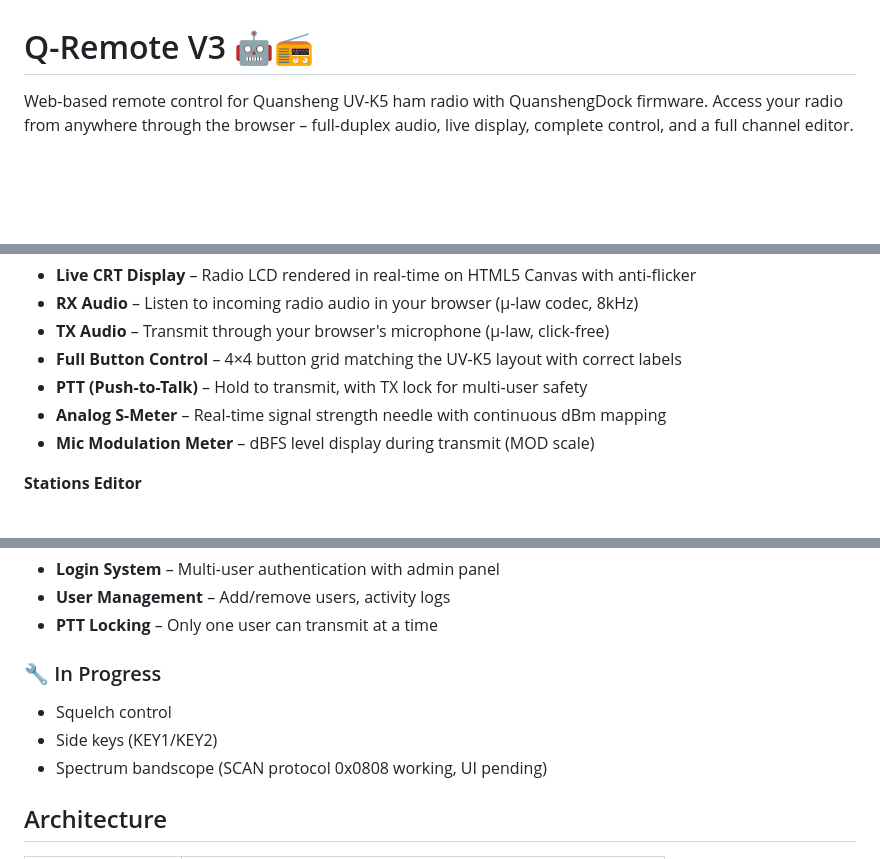
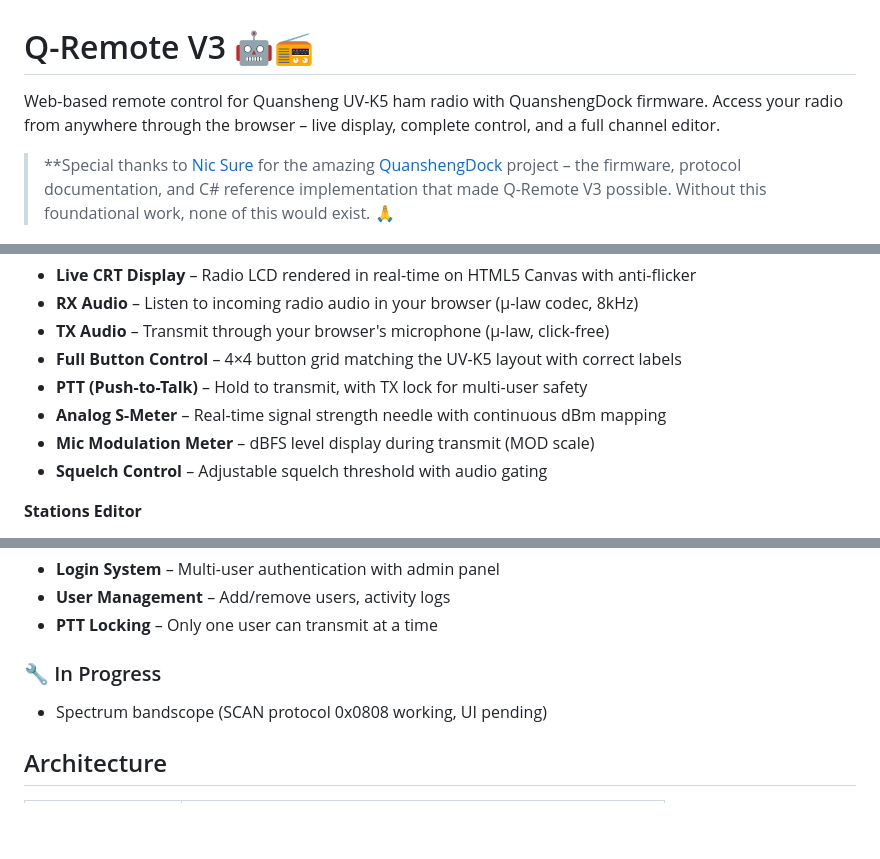
Before and after one commit to 3DFabrik/q-remote-v3, a Markdown page: README.md, 3 parts joined by grey strips. GitHub-like rendering; blank space fills up the shorter version.

Commit message:
docs: add credits to Nic Sure, squelch as working, remove side keys, fix half-duplex note

```diff
--- a/README.md
+++ b/README.md
@@ -1,6 +1,8 @@
 # Q-Remote V3 🤖📻
 
-Web-based remote control for Quansheng UV-K5 ham radio with QuanshengDock firmware. Access your radio from anywhere through the browser – full-duplex audio, live display, complete control, and a full channel editor.
+Web-based remote control for Quansheng UV-K5 ham radio with QuanshengDock firmware. Access your radio from anywhere through the browser – live display, complete control, and a full channel editor.
+
+> **Special thanks to [Nic Sure](https://github.com/nicsure) for the amazing [QuanshengDock](https://github.com/nicsure/QuanshengDock) project – the firmware, protocol documentation, and C# reference implementation that made Q-Remote V3 possible. Without this foundational work, none of this would exist. 🙏
 
 ![Q-Remote V3 Screenshot](docs/screenshot.jpg)
 
@@ -28,6 +30,7 @@ Web-based remote control for Quansheng UV-K5 ham radio with QuanshengDock firmwa
 - **PTT (Push-to-Talk)** – Hold to transmit, with TX lock for multi-user safety
 - **Analog S-Meter** – Real-time signal strength needle with continuous dBm mapping
 - **Mic Modulation Meter** – dBFS level display during transmit (MOD scale)
+- **Squelch Control** – Adjustable squelch threshold with audio gating
 
 **Stations Editor**
 - **Full Channel Management** – Read/write all 200 channels directly from the radio EEPROM
@@ -43,8 +46,6 @@ Web-based remote control for Quansheng UV-K5 ham radio with QuanshengDock firmwa
 - **PTT Locking** – Only one user can transmit at a time
 
 ### 🔧 In Progress
-- Squelch control
-- Side keys (KEY1/KEY2)
 - Spectrum bandscope (SCAN protocol 0x0808 working, UI pending)
 
 ## Architecture
```
